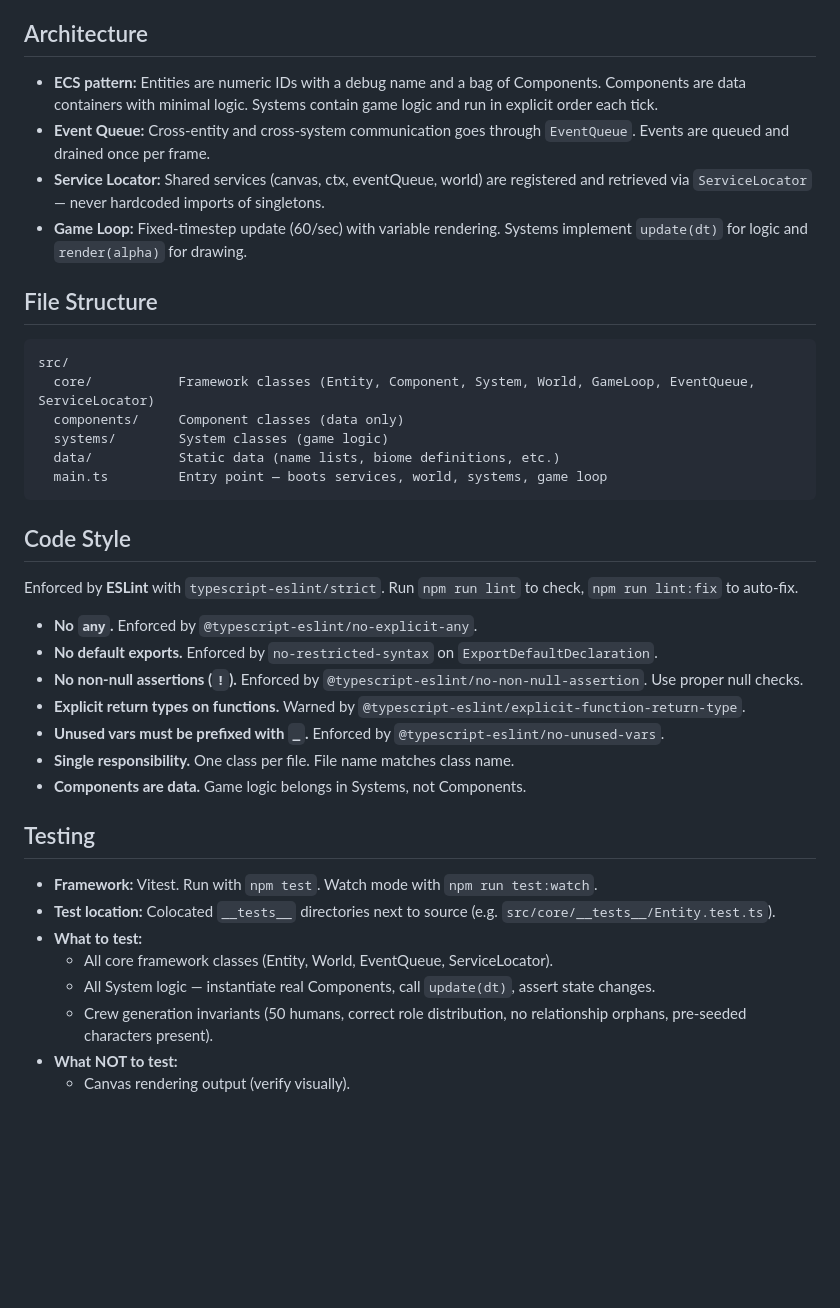
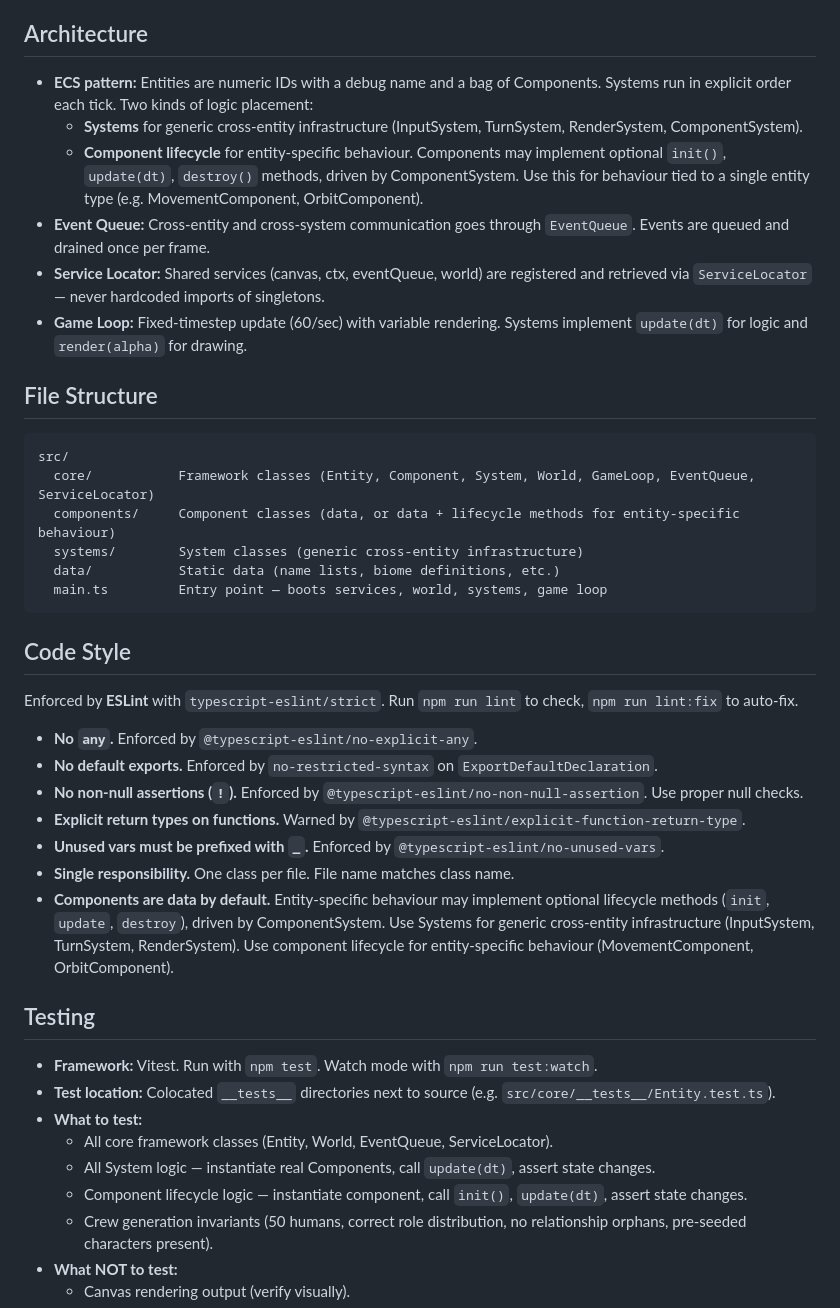
Before and after one commit to Adam-Higginson/The-Last-Refuge, a Markdown page: CLAUDE.md, the part around the change. Drawn GitHub-style; blank space fills up the shorter version.

Commit message:
docs: update CLAUDE.md to reflect component lifecycle architecture
Components can now implement optional lifecycle methods (init, update,
destroy) for entity-specific behaviour, driven by ComponentSystem.
Systems remain for generic cross-entity infrastructure. This prepares
for the upcoming MovementSystem and OrbitSystem refactoring.

Co-Authored-By: Claude Opus 4.6 <noreply@anthropic.com>

````diff
--- a/CLAUDE.md
+++ b/CLAUDE.md
@@ -13,7 +13,9 @@ Browser-based game built with HTML5 Canvas + TypeScript. Entity-Component-System
 
 ## Architecture
 
-- **ECS pattern:** Entities are numeric IDs with a debug name and a bag of Components. Components are data containers with minimal logic. Systems contain game logic and run in explicit order each tick.
+- **ECS pattern:** Entities are numeric IDs with a debug name and a bag of Components. Systems run in explicit order each tick. Two kinds of logic placement:
+  - **Systems** for generic cross-entity infrastructure (InputSystem, TurnSystem, RenderSystem, ComponentSystem).
+  - **Component lifecycle** for entity-specific behaviour. Components may implement optional `init()`, `update(dt)`, `destroy()` methods, driven by ComponentSystem. Use this for behaviour tied to a single entity type (e.g. MovementComponent, OrbitComponent).
 - **Event Queue:** Cross-entity and cross-system communication goes through `EventQueue`. Events are queued and drained once per frame.
 - **Service Locator:** Shared services (canvas, ctx, eventQueue, world) are registered and retrieved via `ServiceLocator` — never hardcoded imports of singletons.
 - **Game Loop:** Fixed-timestep update (60/sec) with variable rendering. Systems implement `update(dt)` for logic and `render(alpha)` for drawing.
@@ -23,8 +25,8 @@ Browser-based game built with HTML5 Canvas + TypeScript. Entity-Component-System
 ```
 src/
   core/           Framework classes (Entity, Component, System, World, GameLoop, EventQueue, ServiceLocator)
-  components/     Component classes (data only)
-  systems/        System classes (game logic)
+  components/     Component classes (data, or data + lifecycle methods for entity-specific behaviour)
+  systems/        System classes (generic cross-entity infrastructure)
   data/           Static data (name lists, biome definitions, etc.)
   main.ts         Entry point — boots services, world, systems, game loop
 ```
@@ -39,7 +41,7 @@ Enforced by **ESLint** with `typescript-eslint/strict`. Run `npm run lint` to ch
 - **Explicit return types on functions.** Warned by `@typescript-eslint/explicit-function-return-type`.
 - **Unused vars must be prefixed with `_`.** Enforced by `@typescript-eslint/no-unused-vars`.
 - **Single responsibility.** One class per file. File name matches class name.
-- **Components are data.** Game logic belongs in Systems, not Components.
+- **Components are data by default.** Entity-specific behaviour may implement optional lifecycle methods (`init`, `update`, `destroy`), driven by ComponentSystem. Use Systems for generic cross-entity infrastructure (InputSystem, TurnSystem, RenderSystem). Use component lifecycle for entity-specific behaviour (MovementComponent, OrbitComponent).
 
 ## Testing
 
@@ -48,6 +50,7 @@ Enforced by **ESLint** with `typescript-eslint/strict`. Run `npm run lint` to ch
 - **What to test:**
   - All core framework classes (Entity, World, EventQueue, ServiceLocator).
   - All System logic — instantiate real Components, call `update(dt)`, assert state changes.
+  - Component lifecycle logic — instantiate component, call `init()`, `update(dt)`, assert state changes.
   - Crew generation invariants (50 humans, correct role distribution, no relationship orphans, pre-seeded characters present).
 - **What NOT to test:**
   - Canvas rendering output (verify visually).
````
